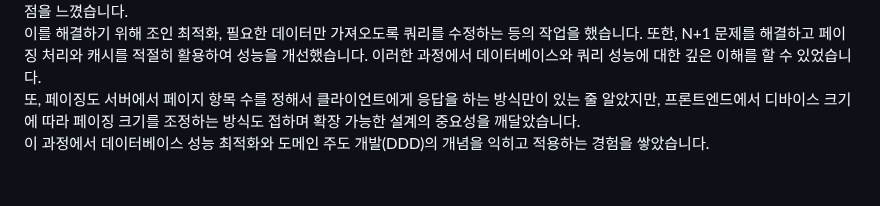
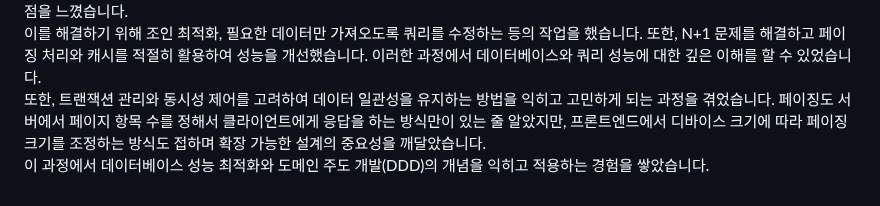
Before and after one commit to dohyeon0011/PetCare, a Markdown page: README.md, the part around the change. Rendered like a GitHub page.

```diff
--- a/README.md
+++ b/README.md
@@ -219,5 +219,6 @@ API 명세서는 Swagger 문서에서 확인할 수 있습니다.
 🎯 프로젝트를 진행하며 느낀 점
 이번 프로젝트를 하면서 많은 걸 배우는 경험을 느낄 수 있었습니다. 특히 초기에는 데이터베이스 조회 성능에 대한 최적화를 고려하지 않고 구현을 진행했으나, 실제 운영 환경에서는 대규모 데이터 조회 시 성능 문제가 발생할 수 있음을 인식하고 쿼리 최적화가 필요하다는 점을 느꼈습니다.
 이를 해결하기 위해 조인 최적화, 필요한 데이터만 가져오도록 쿼리를 수정하는 등의 작업을 했습니다. 또한, N+1 문제를 해결하고 페이징 처리와 캐시를 적절히 활용하여 성능을 개선했습니다. 이러한 과정에서 데이터베이스와 쿼리 성능에 대한 깊은 이해를 할 수 있었습니다.
-또, 페이징도 서버에서 페이지 항목 수를 정해서 클라이언트에게 응답을 하는 방식만이 있는 줄 알았지만, 프론트엔드에서 디바이스 크기에 따라 페이징 크기를 조정하는 방식도 접하며 확장 가능한 설계의 중요성을 깨달았습니다.
+또한, 트랜잭션 관리와 동시성 제어를 고려하여 데이터 일관성을 유지하는 방법을 익히고 고민하게 되는 과정을 겪었습니다.
+페이징도 서버에서 페이지 항목 수를 정해서 클라이언트에게 응답을 하는 방식만이 있는 줄 알았지만, 프론트엔드에서 디바이스 크기에 따라 페이징 크기를 조정하는 방식도 접하며 확장 가능한 설계의 중요성을 깨달았습니다.
 이 과정에서 데이터베이스 성능 최적화와 도메인 주도 개발(DDD)의 개념을 익히고 적용하는 경험을 쌓았습니다.
```
